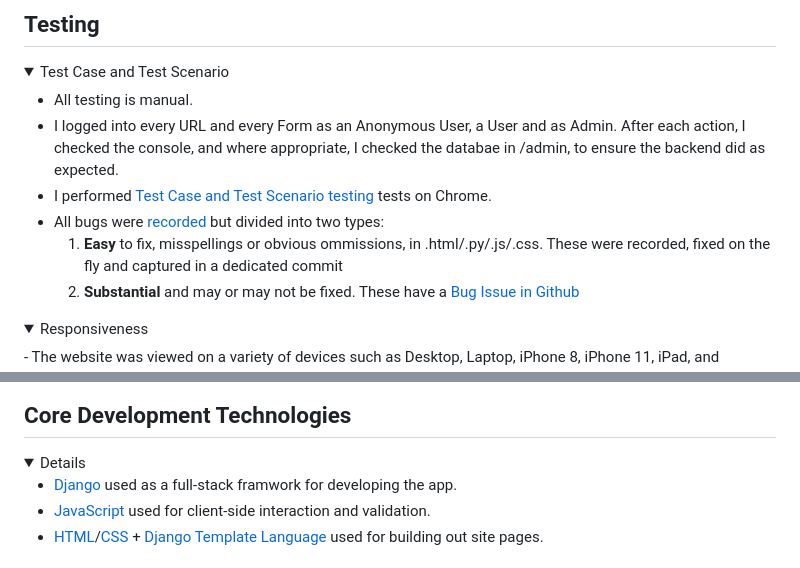
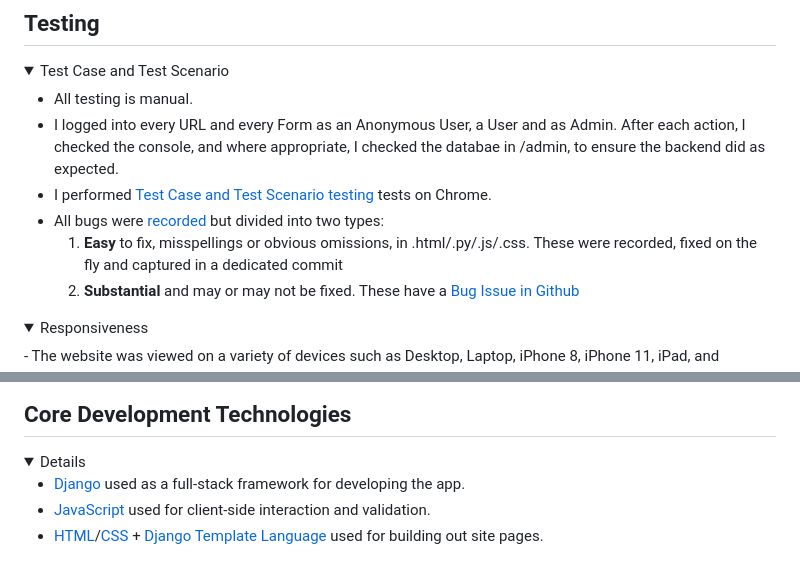
Before and after one commit to DMASCoreDeclan/PRD-PP4-Blog, a Markdown page: README.md, 2 parts joined by grey strips. Drawn GitHub-style; folded sections open.

```diff
--- a/README.md
+++ b/README.md
@@ -235,7 +238,7 @@ There are three apps within the project:
 - I logged into every URL and every Form as an Anonymous User, a User and as Admin.  After each action, I checked the console, and where appropriate, I checked the databae in /admin, to ensure the backend did as expected.
 - I performed [Test Case and Test Scenario testing](https://github.com/DMASCoreDeclan/PRD-PP4-Blog/tree/main/.ReadMe_Docs/BUG_REPORT.md) tests on Chrome.
 - All bugs were [recorded](https://github.com/DMASCoreDeclan/PRD-PP4-Blog/tree/main/.ReadMe_Docs/BUG_REPORT.md) but divided into two types:
-	1. **Easy** to fix, misspellings or obvious ommissions, in .html/.py/.js/.css.  These were recorded, fixed on the fly and captured in a dedicated commit
+	1. **Easy** to fix, misspellings or obvious omissions, in .html/.py/.js/.css.  These were recorded, fixed on the fly and captured in a dedicated commit
 	1. **Substantial** and may or may not be fixed.  These have a [Bug Issue in Github](https://github.com/users/DMASCoreDeclan/projects/20/views/13)
 
 </details>
@@ -345,7 +348,7 @@ This section outlines the various technologies used throughout the project and t
 
 <details>
 
-- [Django](https://www.djangoproject.com/) used as a full-stack framwork for developing the app.
+- [Django](https://www.djangoproject.com/) used as a full-stack framework for developing the app.
 - [JavaScript](https://www.ecma-international.org/publications-and-standards/standards/ecma-262/) used for client-side interaction and validation.
 - [HTML](https://html.spec.whatwg.org/)/[CSS](https://www.w3.org/Style/CSS/Overview.en.html) + [Django Template Language](https://docs.djangoproject.com/en/4.2/ref/templates/language/) used for building out site pages.
 
```
Also changed, not shown: other parts of README.md (+9 -5 lines), .ReadMe_Docs/BUG_REPORT.md (+1 -1 lines).
